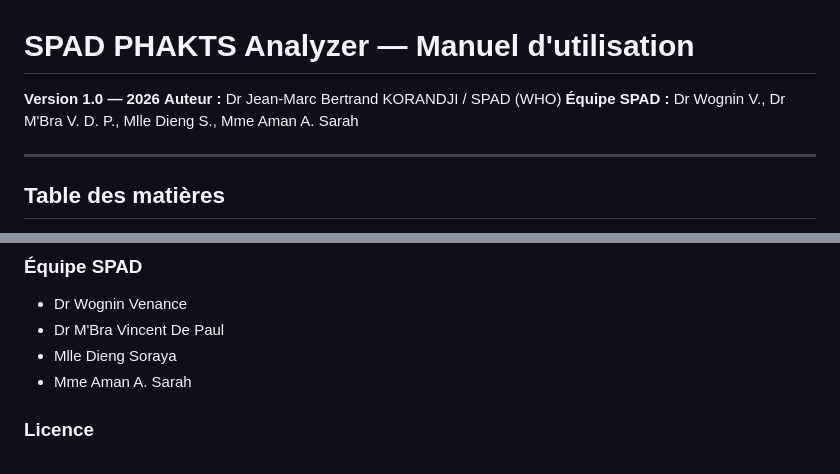
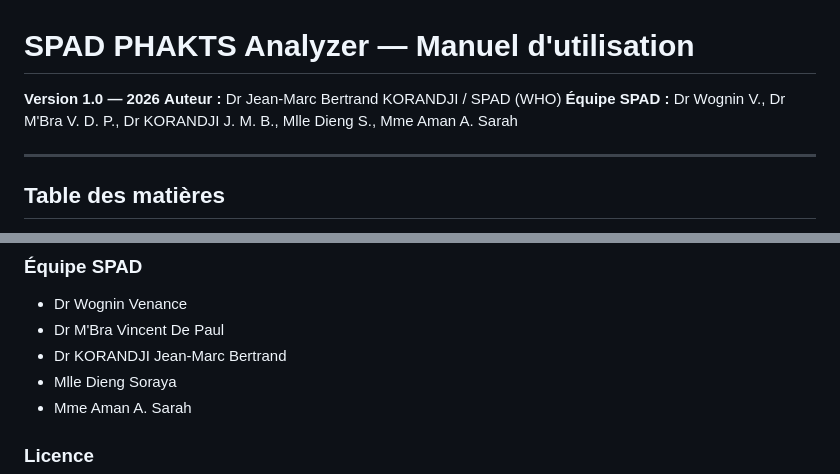
Before and after one commit to kjmb2006-cmyk/spad-phakts-analyzer, a Markdown page: MANUEL_UTILISATEUR.md, 2 parts joined by grey strips. Drawn GitHub-style.

Commit message:
Docs: ajout Dr KORANDJI J. M. B. dans la liste de l'équipe SPAD (§ en-tête + § Crédits)
Co-Authored-By: Claude Sonnet 4.6 <noreply@anthropic.com>

```diff
--- a/MANUEL_UTILISATEUR.md
+++ b/MANUEL_UTILISATEUR.md
@@ -2,7 +2,7 @@
 
 **Version 1.0 — 2026**
 **Auteur :** Dr Jean-Marc Bertrand KORANDJI / SPAD (WHO)
-**Équipe SPAD :** Dr Wognin V., Dr M'Bra V. D. P., Mlle Dieng S., Mme Aman A. Sarah
+**Équipe SPAD :** Dr Wognin V., Dr M'Bra V. D. P., Dr KORANDJI J. M. B., Mlle Dieng S., Mme Aman A. Sarah
 
 ---
 
@@ -706,6 +706,7 @@ SPAD (WHO) — Bureau régional Afrique
 
 - Dr Wognin Venance
 - Dr M'Bra Vincent De Paul
+- Dr KORANDJI Jean-Marc Bertrand
 - Mlle Dieng Soraya
 - Mme Aman A. Sarah
 
```
